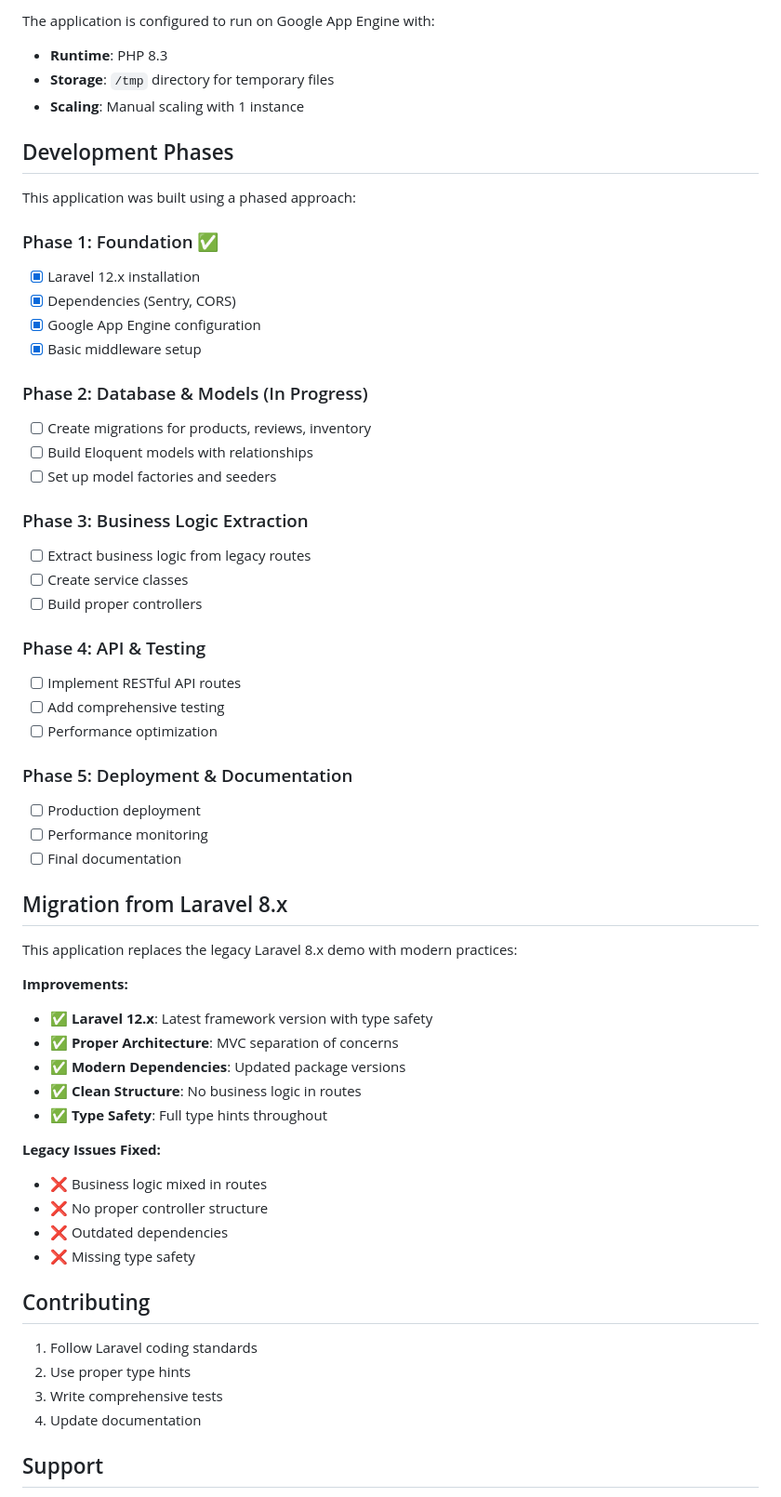
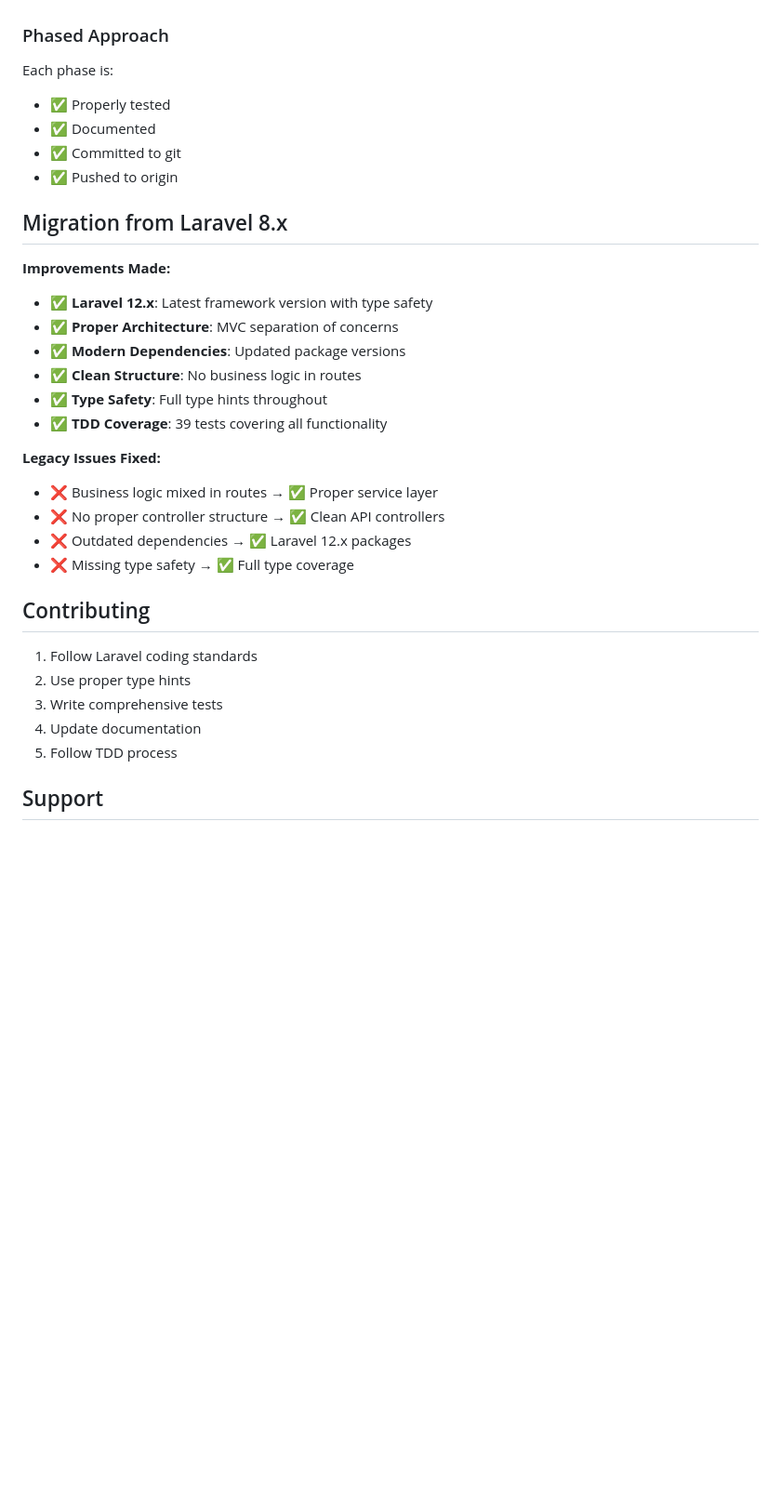
Before and after one commit to sentry-demos/empower, a Markdown page: README.md, the part around one of its changes. Shown at 93% size. Rendered like a GitHub page; blank space fills up the shorter version.

```diff
--- a/README.md
+++ b/README.md
@@ -180,54 +229,25 @@ SENTRY_LARAVEL_DSN=your-sentry-dsn
-The application is configured to run on Google App Engine with:
-- **Runtime**: PHP 8.3
-- **Storage**: `/tmp` directory for temporary files
-- **Scaling**: Manual scaling with 1 instance
-
-## Development Phases
-
-This application was built using a phased approach:
-
-### Phase 1: Foundation ✅
-- [x] Laravel 12.x installation
-- [x] Dependencies (Sentry, CORS)
-- [x] Google App Engine configuration
-- [x] Basic middleware setup
-
-### Phase 2: Database & Models (In Progress)
-- [ ] Create migrations for products, reviews, inventory
-- [ ] Build Eloquent models with relationships
-- [ ] Set up model factories and seeders
-
-### Phase 3: Business Logic Extraction
-- [ ] Extract business logic from legacy routes
-- [ ] Create service classes
-- [ ] Build proper controllers
-
-### Phase 4: API & Testing
-- [ ] Implement RESTful API routes
-- [ ] Add comprehensive testing
-- [ ] Performance optimization
-
-### Phase 5: Deployment & Documentation
-- [ ] Production deployment
-- [ ] Performance monitoring
-- [ ] Final documentation
+### Phased Approach
+Each phase is:
+- ✅ Properly tested
+- ✅ Documented
+- ✅ Committed to git
+- ✅ Pushed to origin
 
 ## Migration from Laravel 8.x
 
-This application replaces the legacy Laravel 8.x demo with modern practices:
-
-**Improvements:**
+**Improvements Made:**
 - ✅ **Laravel 12.x**: Latest framework version with type safety
 - ✅ **Proper Architecture**: MVC separation of concerns
 - ✅ **Modern Dependencies**: Updated package versions
 - ✅ **Clean Structure**: No business logic in routes
 - ✅ **Type Safety**: Full type hints throughout
+- ✅ **TDD Coverage**: 39 tests covering all functionality
 
 **Legacy Issues Fixed:**
-- ❌ Business logic mixed in routes
-- ❌ No proper controller structure
-- ❌ Outdated dependencies
-- ❌ Missing type safety
+- ❌ Business logic mixed in routes → ✅ Proper service layer
+- ❌ No proper controller structure → ✅ Clean API controllers
+- ❌ Outdated dependencies → ✅ Laravel 12.x packages
+- ❌ Missing type safety → ✅ Full type coverage
 
 ## Contributing
 
@@ -235,6 +255,7 @@ This application replaces the legacy Laravel 8.x demo with modern practices:
 2. Use proper type hints
 3. Write comprehensive tests
 4. Update documentation
+5. Follow TDD process
 
 ## Support
 
```
Also changed, not shown: other parts of README.md (+107 -58 lines).
